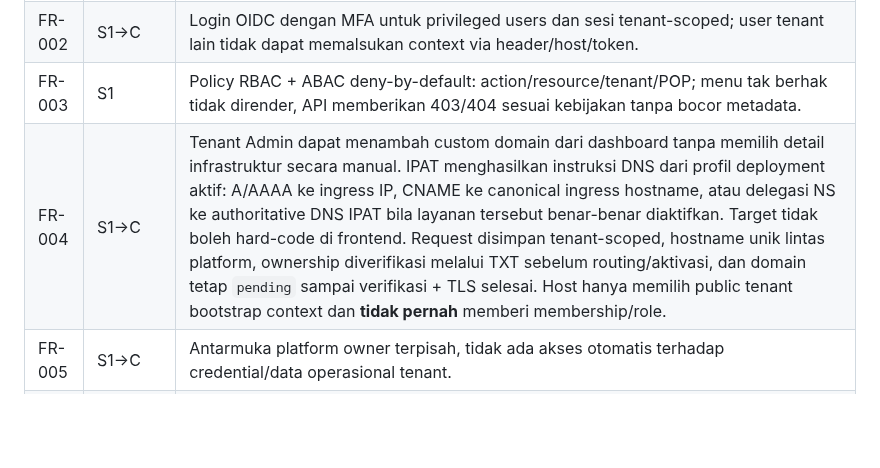
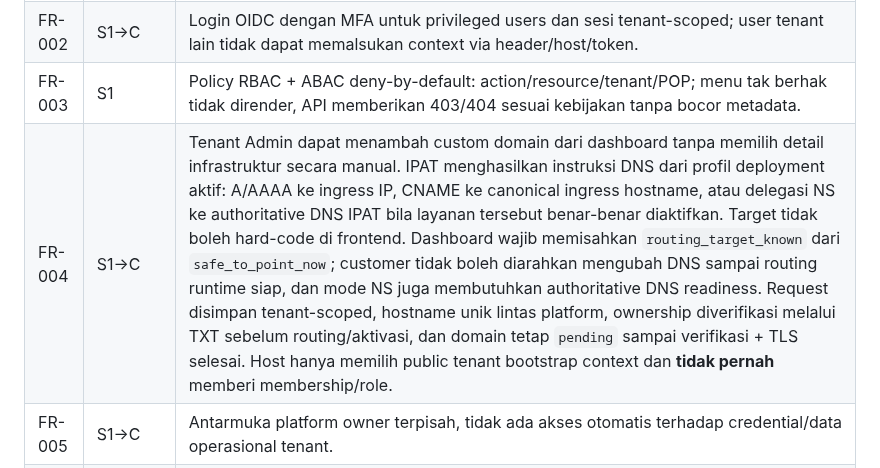
Before and after one commit to mr-ipat/ipat, a Markdown page: docs/PRD.md, the part around the change. GitHub-like rendering; blank space fills up the shorter version.

Commit message:
docs(prd): require safe-to-point readiness for domain onboarding

```diff
--- a/docs/PRD.md
+++ b/docs/PRD.md
@@ -97,7 +97,7 @@ Semua FR memiliki `tenant_id`/otorisasi yang sesuai atau eksplisit `platform-sco
 | FR-001 | S1 | Buat minimal dua tenant sintetis yang terisolasi; query/command yang salah tenant ditolak di UI, API, service, job, search dan export. |
 | FR-002 | S1→C | Login OIDC dengan MFA untuk privileged users dan sesi tenant-scoped; user tenant lain tidak dapat memalsukan context via header/host/token. |
 | FR-003 | S1 | Policy RBAC + ABAC deny-by-default: action/resource/tenant/POP; menu tak berhak tidak dirender, API memberikan 403/404 sesuai kebijakan tanpa bocor metadata. |
-| FR-004 | S1→C | Tenant Admin dapat menambah custom domain dari dashboard tanpa memilih detail infrastruktur secara manual. IPAT menghasilkan instruksi DNS dari profil deployment aktif: A/AAAA ke ingress IP, CNAME ke canonical ingress hostname, atau delegasi NS ke authoritative DNS IPAT bila layanan tersebut benar-benar diaktifkan. Target tidak boleh hard-code di frontend. Request disimpan tenant-scoped, hostname unik lintas platform, ownership diverifikasi melalui TXT sebelum routing/aktivasi, dan domain tetap `pending` sampai verifikasi + TLS selesai. Host hanya memilih public tenant bootstrap context dan **tidak pernah** memberi membership/role. |
+| FR-004 | S1→C | Tenant Admin dapat menambah custom domain dari dashboard tanpa memilih detail infrastruktur secara manual. IPAT menghasilkan instruksi DNS dari profil deployment aktif: A/AAAA ke ingress IP, CNAME ke canonical ingress hostname, atau delegasi NS ke authoritative DNS IPAT bila layanan tersebut benar-benar diaktifkan. Target tidak boleh hard-code di frontend. Dashboard wajib memisahkan `routing_target_known` dari `safe_to_point_now`; customer tidak boleh diarahkan mengubah DNS sampai routing runtime siap, dan mode NS juga membutuhkan authoritative DNS readiness. Request disimpan tenant-scoped, hostname unik lintas platform, ownership diverifikasi melalui TXT sebelum routing/aktivasi, dan domain tetap `pending` sampai verifikasi + TLS selesai. Host hanya memilih public tenant bootstrap context dan **tidak pernah** memberi membership/role. |
 | FR-005 | S1→C | Antarmuka platform owner terpisah, tidak ada akses otomatis terhadap credential/data operasional tenant. |
 | FR-006 | S1→C | Audit siapa/kapan/aksi/tenant/resource/hasil/correlation-id tanpa secret; log akses lintas tenant ditolak juga dicatat. |
 | FR-007 | S1→C | Aksi berisiko memiliki klasifikasi, dry-run, approval *two-person* bila ditetapkan, expiry, reason, dan opsi emergency tercatat. |
```
